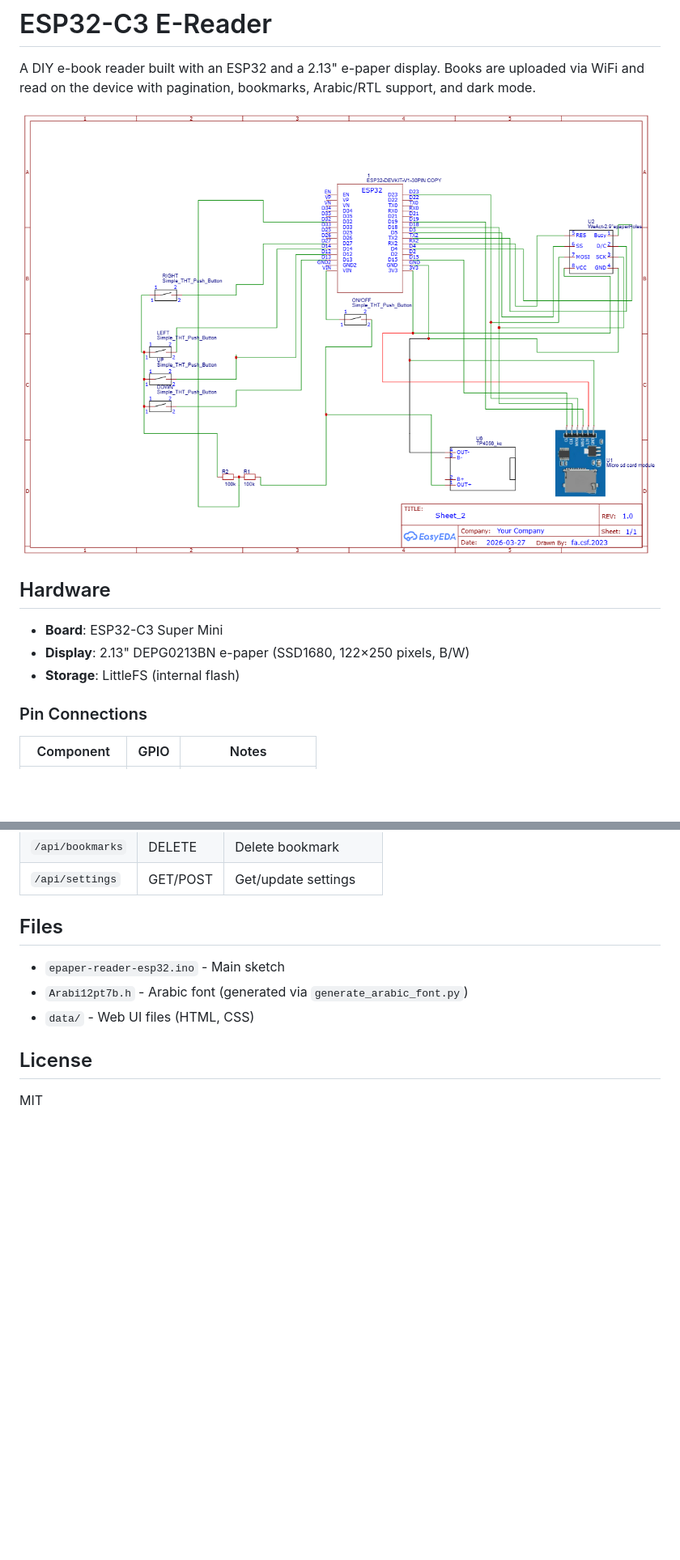
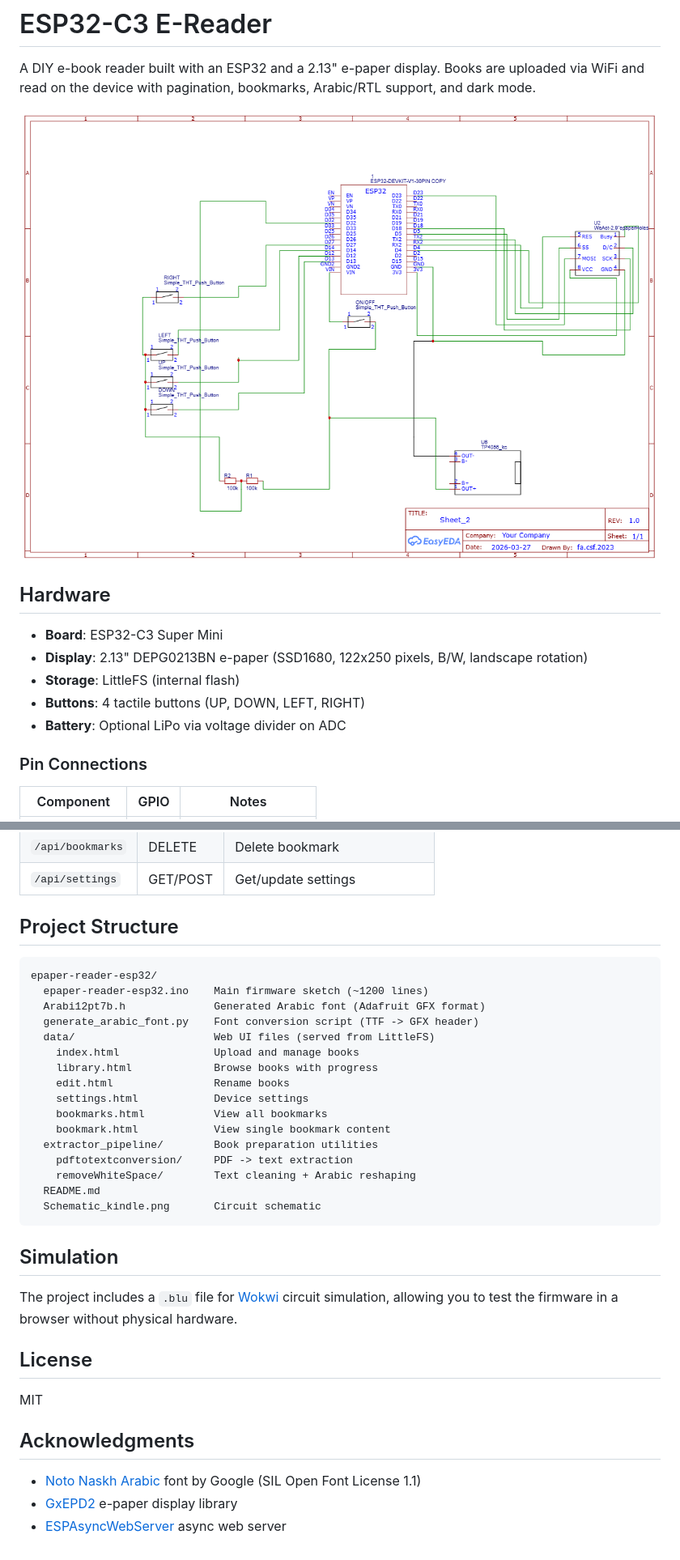
Before and after one commit to Link2004tw/esp32-epaper-display-reader, a Markdown page: README.md, 2 parts joined by grey strips. Shown at 81% size. Drawn GitHub-style; pictures changed too: Schematic_kindle.png; blank space fills up the shorter version.

````diff
--- a/README.md
+++ b/README.md
@@ -7,8 +7,10 @@ A DIY e-book reader built with an ESP32 and a 2.13" e-paper display. Books are u
 ## Hardware
 
 - **Board**: ESP32-C3 Super Mini
-- **Display**: 2.13" DEPG0213BN e-paper (SSD1680, 122×250 pixels, B/W)
+- **Display**: 2.13" DEPG0213BN e-paper (SSD1680, 122x250 pixels, B/W, landscape rotation)
 - **Storage**: LittleFS (internal flash)
+- **Buttons**: 4 tactile buttons (UP, DOWN, LEFT, RIGHT)
+- **Battery**: Optional LiPo via voltage divider on ADC
 
 ### Pin Connections
 
@@ -126,12 +199,37 @@ GPIO 27  → RIGHT button
 | `/api/bookmarks` | DELETE | Delete bookmark |
 | `/api/settings` | GET/POST | Get/update settings |
 
-## Files
+## Project Structure
 
-- `epaper-reader-esp32.ino` - Main sketch
-- `Arabi12pt7b.h` - Arabic font (generated via `generate_arabic_font.py`)
-- `data/` - Web UI files (HTML, CSS)
+```
+epaper-reader-esp32/
+  epaper-reader-esp32.ino    Main firmware sketch (~1200 lines)
+  Arabi12pt7b.h              Generated Arabic font (Adafruit GFX format)
+  generate_arabic_font.py    Font conversion script (TTF -> GFX header)
+  data/                      Web UI files (served from LittleFS)
+    index.html               Upload and manage books
+    library.html             Browse books with progress
+    edit.html                Rename books
+    settings.html            Device settings
+    bookmarks.html           View all bookmarks
+    bookmark.html            View single bookmark content
+  extractor_pipeline/        Book preparation utilities
+    pdftotextconversion/     PDF -> text extraction
+    removeWhiteSpace/        Text cleaning + Arabic reshaping
+  README.md
+  Schematic_kindle.png       Circuit schematic
+```
+
+## Simulation
+
+The project includes a `.blu` file for [Wokwi](https://wokwi.com/) circuit simulation, allowing you to test the firmware in a browser without physical hardware.
 
 ## License
 
 MIT
+
+## Acknowledgments
+
+- [Noto Naskh Arabic](https://fonts.google.com/noto/specimen/Noto+Naskh+Arabic) font by Google (SIL Open Font License 1.1)
+- [GxEPD2](https://github.com/ZinggJM/GxEPD2) e-paper display library
+- [ESPAsyncWebServer](https://github.com/me-no-dev/ESPAsyncWebServer) async web server
````
Also changed, not shown: other parts of README.md (+98 -27 lines), 8 other files.
